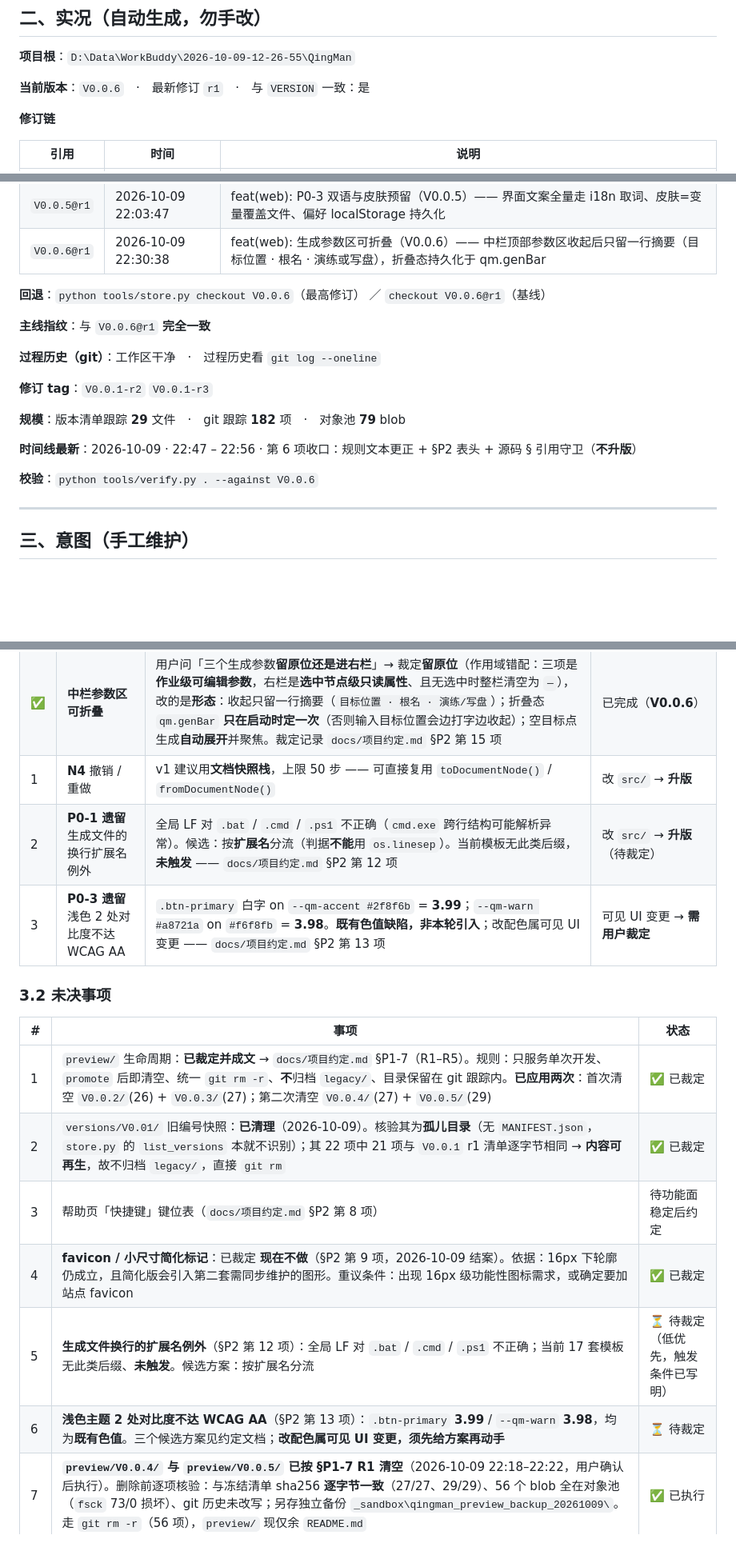
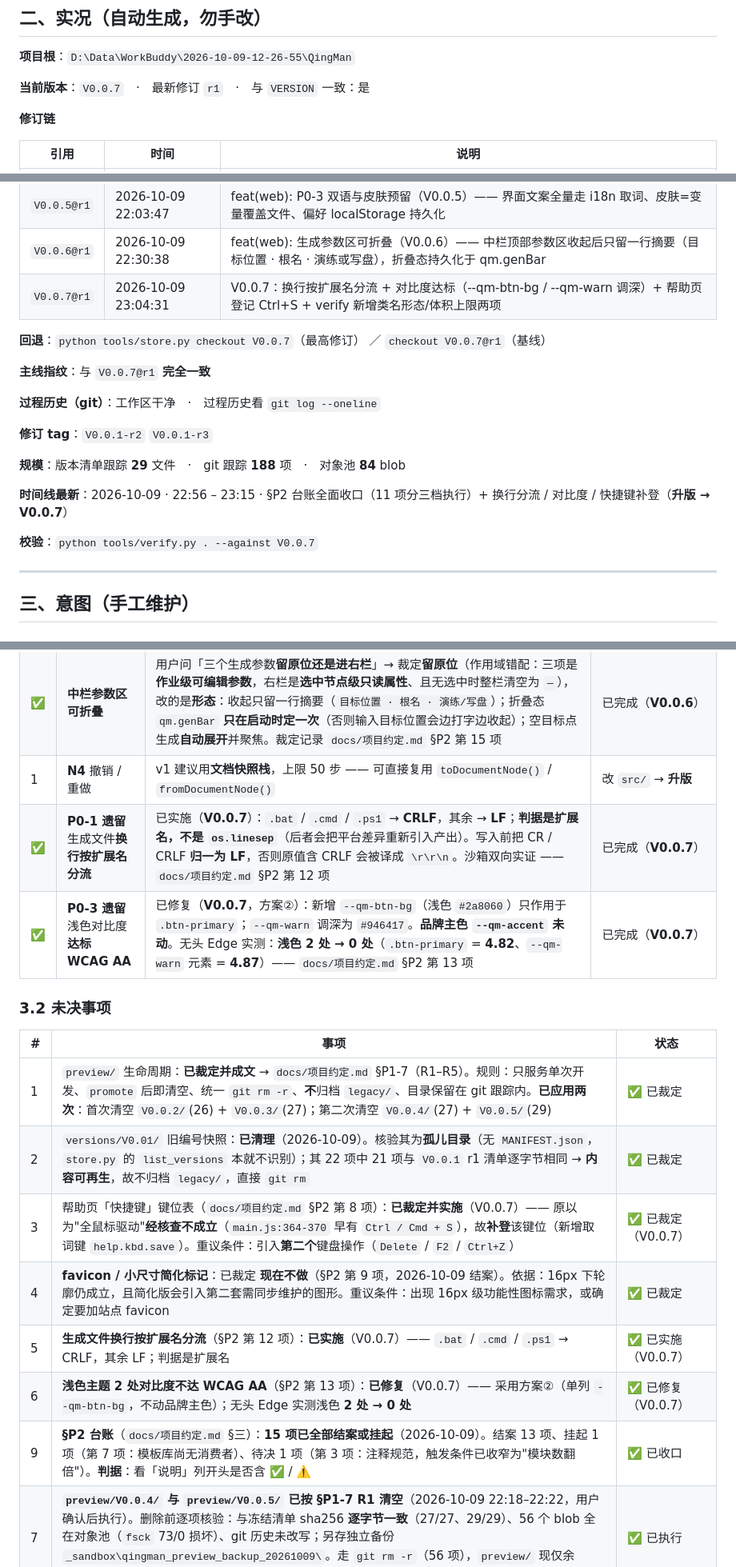
Before and after one commit to i51020/QingMan, a Markdown page: docs/接续说明.md, 3 parts joined by grey strips. Shown at 80% size. Drawn GitHub-style; blank space fills up the shorter version.

Commit message:
docs(handoff): 刷新实况段并同步待办（V0.0.7 后）
- 实况段自动重生成：版本 V0.0.7、指纹与 V0.0.7@r1 完全一致、对象池 84 blob
- 3.1 表：P0-1 换行扩展名例外与 P0-3 对比度两条由「待裁定」改为已完成（V0.0.7）
- 3.2 表：快捷键（第 8 项）、换行分流（第 12 项）、对比度（第 13 项）改结案
- 新增第 9 条：§P2 台账 15 项已全部结案或挂起

```diff
--- a/docs/接续说明.md
+++ b/docs/接续说明.md
@@ -32,7 +32,7 @@
 <!-- HANDOFF:BEGIN 本节由 tools/handoff.py 生成，请勿手工编辑 -->
 **项目根**：`D:\Data\WorkBuddy\2026-10-09-12-26-55\QingMan`
 
-**当前版本**：`V0.0.6`　·　最新修订 `r1`　·　与 `VERSION` 一致：是
+**当前版本**：`V0.0.7`　·　最新修订 `r1`　·　与 `VERSION` 一致：是
 
 **修订链**
 
@@ -47,20 +47,21 @@
 | `V0.0.4@r1` | 2026-10-09 21:51:10 | feat(server): P0-1 落盘安全边界 + src 换行规范化（V0.0.4） |
 | `V0.0.5@r1` | 2026-10-09 22:03:47 | feat(web): P0-3 双语与皮肤预留（V0.0.5）—— 界面文案全量走 i18n 取词、皮肤=变量覆盖文件、偏好 localStorage 持久化 |
 | `V0.0.6@r1` | 2026-10-09 22:30:38 | feat(web): 生成参数区可折叠（V0.0.6）—— 中栏顶部参数区收起后只留一行摘要（目标位置 · 根名 · 演练或写盘），折叠态持久化于 qm.genBar |
+| `V0.0.7@r1` | 2026-10-09 23:04:31 | V0.0.7：换行按扩展名分流 + 对比度达标（--qm-btn-bg / --qm-warn 调深）+ 帮助页登记 Ctrl+S + verify 新增类名形态/体积上限两项 |
 
-**回退**：`python tools/store.py checkout V0.0.6`（最高修订） ／ `checkout V0.0.6@r1`（基线）
+**回退**：`python tools/store.py checkout V0.0.7`（最高修订） ／ `checkout V0.0.7@r1`（基线）
 
-**主线指纹**：与 `V0.0.6@r1` **完全一致**
+**主线指纹**：与 `V0.0.7@r1` **完全一致**
 
 **过程历史（git）**：工作区干净　·　过程历史看 `git log --oneline`
 
 **修订 tag**：`V0.0.1-r2` `V0.0.1-r3`
 
-**规模**：版本清单跟踪 **29** 文件　·　git 跟踪 **182** 项　·　对象池 **79** blob
+**规模**：版本清单跟踪 **29** 文件　·　git 跟踪 **188** 项　·　对象池 **84** blob
 
-**时间线最新**：2026-10-09 · 22:47 – 22:56 · 第 6 项收口：规则文本更正 + §P2 表头 + 源码 § 引用守卫（**不升版**）
+**时间线最新**：2026-10-09 · 22:56 – 23:15 · §P2 台账全面收口（11 项分三档执行）+ 换行分流 / 对比度 / 快捷键补登（**升版 → V0.0.7**）
 
-**校验**：`python tools/verify.py . --against V0.0.6`
+**校验**：`python tools/verify.py . --against V0.0.7`
 <!-- HANDOFF:END -->
 
 ---
@@ -80,8 +81,8 @@
 | ✅ | **P0-3** 双语与皮肤预留 | 取词运行时 `i18n/index.js`；取词表 **47 → 136 键**；主界面 + 全部 8 个 JS 模块文案零直写；`skins/README.md` 皮肤契约；`qm.lang`/`qm.skin` 持久化；清 `base.css` 两处裸色值（新增 `--qm-on-accent`）| 已完成（**V0.0.5**） |
 | ✅ | **中栏参数区可折叠** | 用户问「三个生成参数**留原位还是进右栏**」→ 裁定**留原位**（作用域错配：三项是**作业级可编辑参数**，右栏是**选中节点级只读属性**、且无选中时整栏清空为 `—`），改的是**形态**：收起只留一行摘要（`目标位置 · 根名 · 演练/写盘`）；折叠态 `qm.genBar` **只在启动时定一次**（否则输入目标位置会边打字边收起）；空目标点生成**自动展开**并聚焦。裁定记录 `docs/项目约定.md` §P2 第 15 项 | 已完成（**V0.0.6**） |
 | 1 | **N4** 撤销 / 重做 | v1 建议用**文档快照栈**，上限 50 步 —— 可直接复用 `toDocumentNode()` / `fromDocumentNode()` | 改 `src/` → **升版** |
-| 2 | **P0-1 遗留** 生成文件的换行扩展名例外 | 全局 LF 对 `.bat` / `.cmd` / `.ps1` 不正确（`cmd.exe` 跨行结构可能解析异常）。候选：按**扩展名**分流（判据**不能**用 `os.linesep`）。当前模板无此类后缀，**未触发** —— `docs/项目约定.md` §P2 第 12 项 | 改 `src/` → **升版**（待裁定） |
-| 3 | **P0-3 遗留** 浅色 2 处对比度不达 WCAG AA | `.btn-primary` 白字 on `--qm-accent #2f8f6b` = **3.99**；`--qm-warn #a8721a` on `#f6f8fb` = **3.98**。**既有色值缺陷，非本轮引入**；改配色属可见 UI 变更 —— `docs/项目约定.md` §P2 第 13 项 | 可见 UI 变更 → **需用户裁定** |
+| ✅ | **P0-1 遗留** 生成文件**换行按扩展名分流** | 已实施（**V0.0.7**）：`.bat` / `.cmd` / `.ps1` → **CRLF**，其余 → **LF**；**判据是扩展名，不是 `os.linesep`**（后者会把平台差异重新引入产出）。写入前把 CR / CRLF **归一为 LF**，否则原值含 CRLF 会被译成 `\r\r\n`。沙箱双向实证 —— `docs/项目约定.md` §P2 第 12 项 | 已完成（**V0.0.7**） |
+| ✅ | **P0-3 遗留** 浅色对比度**达标 WCAG AA** | 已修复（**V0.0.7**，方案②）：新增 `--qm-btn-bg`（浅色 `#2a8060`）只作用于 `.btn-primary`；`--qm-warn` 调深为 `#946417`。**品牌主色 `--qm-accent` 未动**。无头 Edge 实测：**浅色 2 处 → 0 处**（`.btn-primary` = **4.82**、`--qm-warn` 元素 = **4.87**）—— `docs/项目约定.md` §P2 第 13 项 | 已完成（**V0.0.7**） |
 
 ### 3.2 未决事项
 
@@ -89,10 +90,11 @@
 |---|---|---|
 | 1 | `preview/` 生命周期：**已裁定并成文** → `docs/项目约定.md` §P1-7（R1–R5）。规则：只服务单次开发、`promote` 后即清空、统一 `git rm -r`、**不**归档 `legacy/`、目录保留在 git 跟踪内。**已应用两次**：首次清空 `V0.0.2/`(26) + `V0.0.3/`(27)；第二次清空 `V0.0.4/`(27) + `V0.0.5/`(29) | ✅ 已裁定 |
 | 2 | `versions/V0.01/` 旧编号快照：**已清理**（2026-10-09）。核验其为**孤儿目录**（无 `MANIFEST.json`，`store.py` 的 `list_versions` 本就不识别）；其 22 项中 21 项与 `V0.0.1` r1 清单逐字节相同 → **内容可再生**，故不归档 `legacy/`，直接 `git rm` | ✅ 已裁定 |
-| 3 | 帮助页「快捷键」键位表（`docs/项目约定.md` §P2 第 8 项） | 待功能面稳定后约定 |
+| 3 | 帮助页「快捷键」键位表（`docs/项目约定.md` §P2 第 8 项）：**已裁定并实施**（V0.0.7）—— 原以为"全鼠标驱动"**经核查不成立**（`main.js:364-370` 早有 `Ctrl / Cmd + S`），故**补登**该键位（新增取词键 `help.kbd.save`）。重议条件：引入**第二个**键盘操作（`Delete` / `F2` / `Ctrl+Z`） | ✅ 已裁定（V0.0.7） |
 | 4 | **favicon / 小尺寸简化标记**：已裁定 **现在不做**（§P2 第 9 项，2026-10-09 结案）。依据：16px 下轮廓仍成立，且简化版会引入第二套需同步维护的图形。重议条件：出现 16px 级功能性图标需求，或确定要加站点 favicon | ✅ 已裁定 |
-| 5 | **生成文件换行的扩展名例外**（§P2 第 12 项）：全局 LF 对 `.bat` / `.cmd` / `.ps1` 不正确；当前 17 套模板无此类后缀、**未触发**。候选方案：按扩展名分流 | ⏳ 待裁定（低优先，触发条件已写明） |
-| 6 | **浅色主题 2 处对比度不达 WCAG AA**（§P2 第 13 项）：`.btn-primary` **3.99** / `--qm-warn` **3.98**，均为**既有色值**。三个候选方案见约定文档；**改配色属可见 UI 变更，须先给方案再动手** | ⏳ 待裁定 |
+| 5 | **生成文件换行按扩展名分流**（§P2 第 12 项）：**已实施**（V0.0.7）—— `.bat` / `.cmd` / `.ps1` → CRLF，其余 LF；判据是扩展名 | ✅ 已实施（V0.0.7） |
+| 6 | **浅色主题 2 处对比度不达 WCAG AA**（§P2 第 13 项）：**已修复**（V0.0.7）—— 采用方案②（单列 `--qm-btn-bg`，不动品牌主色）；无头 Edge 实测浅色 **2 处 → 0 处** | ✅ 已修复（V0.0.7） |
+| 9 | **§P2 台账**（`docs/项目约定.md` §三）：**15 项已全部结案或挂起**（2026-10-09）。结案 13 项、挂起 1 项（第 7 项：模板库尚无消费者）、待决 1 项（第 3 项：注释规范，触发条件已收窄为"模块数翻倍"）。**判据**：看「说明」列开头是否含 ✅ / ⚠️ | ✅ 已收口 |
 | 7 | **`preview/V0.0.4/` 与 `preview/V0.0.5/` 已按 §P1-7 R1 清空**（2026-10-09 22:18–22:22，用户确认后执行）。删除前逐项核验：与冻结清单 sha256 **逐字节一致**（27/27、29/29）、56 个 blob 全在对象池（`fsck` 73/0 损坏）、git 历史未改写；另存独立备份 `_sandbox\qingman_preview_backup_20261009\`。走 `git rm -r`（56 项），`preview/` 现仅余 `README.md` | ✅ 已执行 |
 | 8 | **生成参数区是否迁入右栏**：**已裁定留原位**（§P2 第 15 项，V0.0.6 已实施可折叠）。**重新评估的触发条件**：参数项增至 **6+**（注意 §P2 第 12 项「按扩展名分流换行」一旦实施很可能新增一个参数）。届时须在右栏**单开「生成设置」分区**、与节点属性分区**并列**，且**不随选中清空** | ✅ 已裁定（触发条件已写明） |
 
```
